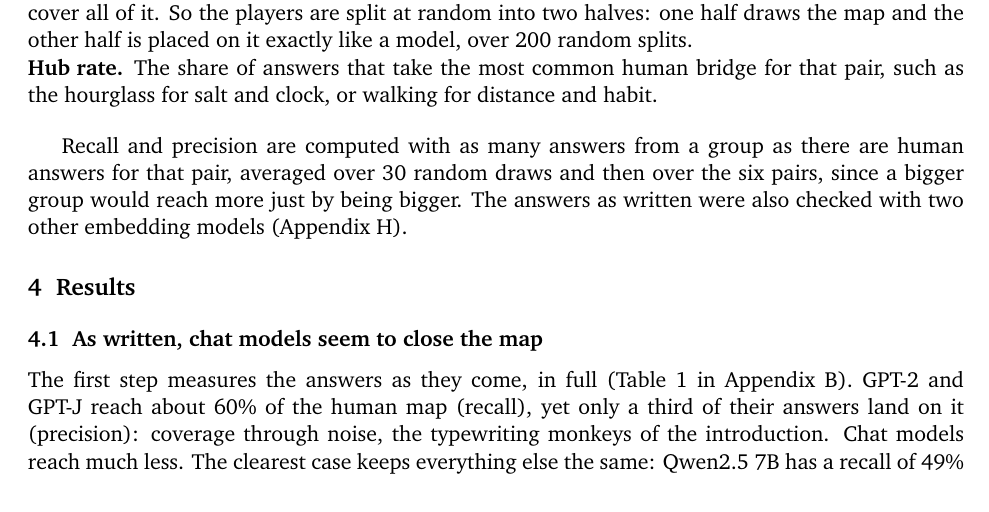
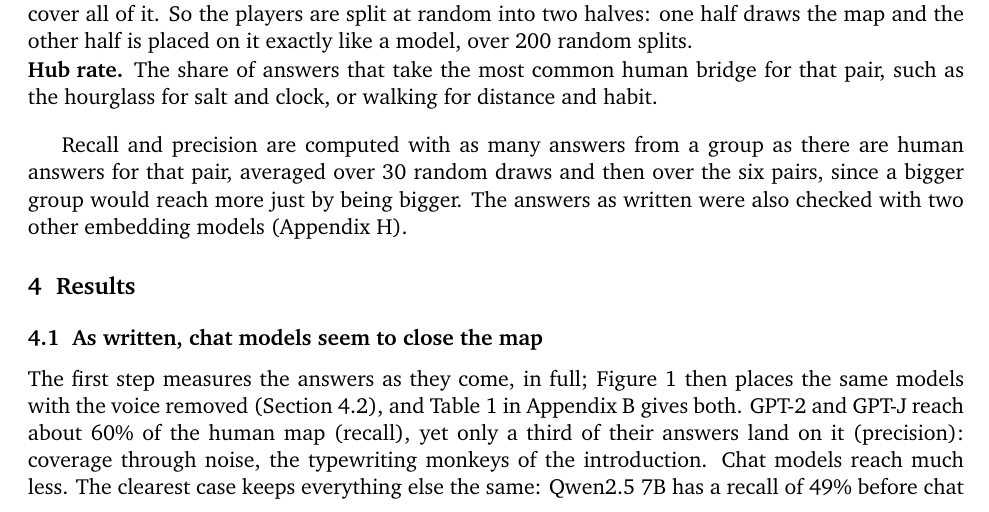
Before and after one commit to nefinia/epistemic-bridges, a LaTeX paper (paper/main.tex): part of page 4 of 19, cut so that both start at the same text. Compiled offline with pdfLaTeX.

Commit message:
Results open with Figure 1
Co-Authored-By: Claude Opus 5.5 <noreply@anthropic.com>
Claude-Session: https://claude.ai/code/session_016aGXwjQmCDMdy6dW4SqNZc

```diff
--- a/paper/main.tex
+++ b/paper/main.tex
@@ -102,7 +102,7 @@ Recall and precision are computed with as many answers from a group as there are
 
 \subsection{As written, chat models seem to close the map}
 
-The first step measures the answers as they come, in full (Table~\ref{tab:models} in Appendix~\ref{app:models}). GPT-2 and GPT-J reach about 60\% of the human map (recall), yet only a third of their answers land on it (precision): coverage through noise, the typewriting monkeys of the introduction. Chat models reach much less. The clearest case keeps everything else the same: Qwen2.5 7B has a recall of 49\% before chat training and almost none after, and the larger and newer chat models 0\% to 2\%. This held with other embedding models and with all three languages together (Appendix~\ref{app:robust}).
+The first step measures the answers as they come, in full; Figure~\ref{fig:money} then places the same models with the voice removed (Section~\ref{sec:voiceideas}), and Table~\ref{tab:models} in Appendix~\ref{app:models} gives both. GPT-2 and GPT-J reach about 60\% of the human map (recall), yet only a third of their answers land on it (precision): coverage through noise, the typewriting monkeys of the introduction. Chat models reach much less. The clearest case keeps everything else the same: Qwen2.5 7B has a recall of 49\% before chat training and almost none after, and the larger and newer chat models 0\% to 2\%. This held with other embedding models and with all three languages together (Appendix~\ref{app:robust}).
 
 \subsection{Voice or ideas}
 \label{sec:voiceideas}
```
Also changed, not shown: paper/main.pdf.
